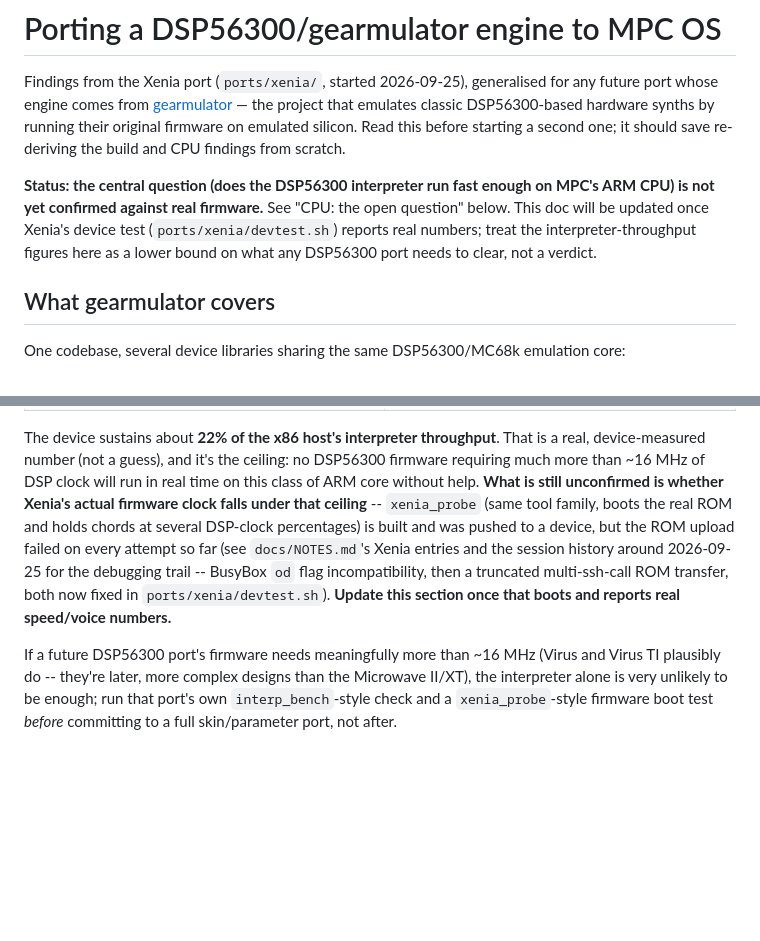
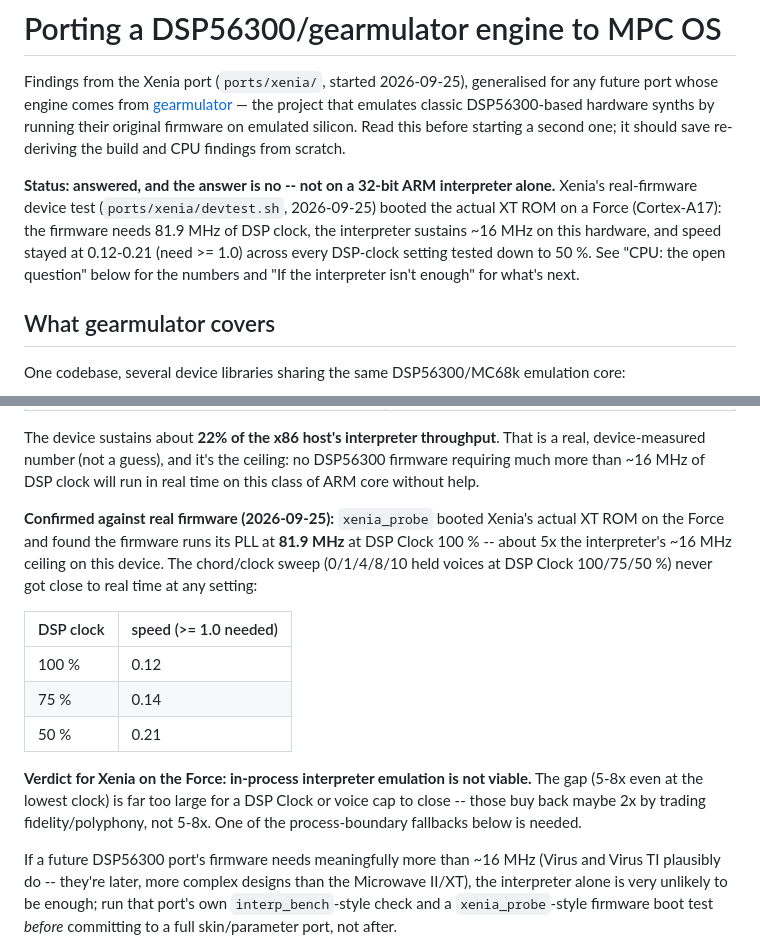
Before and after one commit to sd88me/mpc-vst, a Markdown page: docs/DSP56300.md, 2 parts joined by grey strips. Drawn GitHub-style; blank space fills up the shorter version.

```diff
--- a/docs/DSP56300.md
+++ b/docs/DSP56300.md
@@ -5,10 +5,11 @@ engine comes from [gearmulator](https://github.com/dsp56300/gearmulator) — the
 DSP56300-based hardware synths by running their original firmware on emulated silicon. Read this before
 starting a second one; it should save re-deriving the build and CPU findings from scratch.
 
-**Status: the central question (does the DSP56300 interpreter run fast enough on MPC's ARM CPU) is not yet
-confirmed against real firmware.** See "CPU: the open question" below. This doc will be updated once Xenia's
-device test (`ports/xenia/devtest.sh`) reports real numbers; treat the interpreter-throughput figures here as
-a lower bound on what any DSP56300 port needs to clear, not a verdict.
+**Status: answered, and the answer is no -- not on a 32-bit ARM interpreter alone.** Xenia's real-firmware
+device test (`ports/xenia/devtest.sh`, 2026-09-25) booted the actual XT ROM on a Force (Cortex-A17): the
+firmware needs 81.9 MHz of DSP clock, the interpreter sustains ~16 MHz on this hardware, and speed stayed at
+0.12-0.21 (need >= 1.0) across every DSP-clock setting tested down to 50 %. See "CPU: the open question"
+below for the numbers and "If the interpreter isn't enough" for what's next.
 
 ## What gearmulator covers
 
@@ -111,13 +112,22 @@ family, not Xenia-specific):
 
 The device sustains about **22% of the x86 host's interpreter throughput**. That is a real, device-measured
 number (not a guess), and it's the ceiling: no DSP56300 firmware requiring much more than ~16 MHz of DSP
-clock will run in real time on this class of ARM core without help. **What is still unconfirmed is whether
-Xenia's actual firmware clock falls under that ceiling** -- `xenia_probe` (same tool family, boots the real
-ROM and holds chords at several DSP-clock percentages) is built and was pushed to a device, but the ROM
-upload failed on every attempt so far (see `docs/NOTES.md`'s Xenia entries and the session history around
-2026-09-25 for the debugging trail -- BusyBox `od` flag incompatibility, then a truncated multi-ssh-call ROM
-transfer, both now fixed in `ports/xenia/devtest.sh`). **Update this section once that boots and reports
-real speed/voice numbers.**
+clock will run in real time on this class of ARM core without help.
+
+**Confirmed against real firmware (2026-09-25):** `xenia_probe` booted Xenia's actual XT ROM on the Force and
+found the firmware runs its PLL at **81.9 MHz** at DSP Clock 100 % -- about 5x the interpreter's ~16 MHz
+ceiling on this device. The chord/clock sweep (0/1/4/8/10 held voices at DSP Clock 100/75/50 %) never got
+close to real time at any setting:
+
+| DSP clock | speed (>= 1.0 needed) |
+|---|---|
+| 100 % | 0.12 |
+| 75 % | 0.14 |
+| 50 % | 0.21 |
+
+**Verdict for Xenia on the Force: in-process interpreter emulation is not viable.** The gap (5-8x even at the
+lowest clock) is far too large for a DSP Clock or voice cap to close -- those buy back maybe 2x by trading
+fidelity/polyphony, not 5-8x. One of the process-boundary fallbacks below is needed.
 
 If a future DSP56300 port's firmware needs meaningfully more than ~16 MHz (Virus and Virus TI plausibly do --
 they're later, more complex designs than the Microwave II/XT), the interpreter alone is very unlikely to be
```
Also changed, not shown: docs/NOTES.md (+21 -7 lines).
